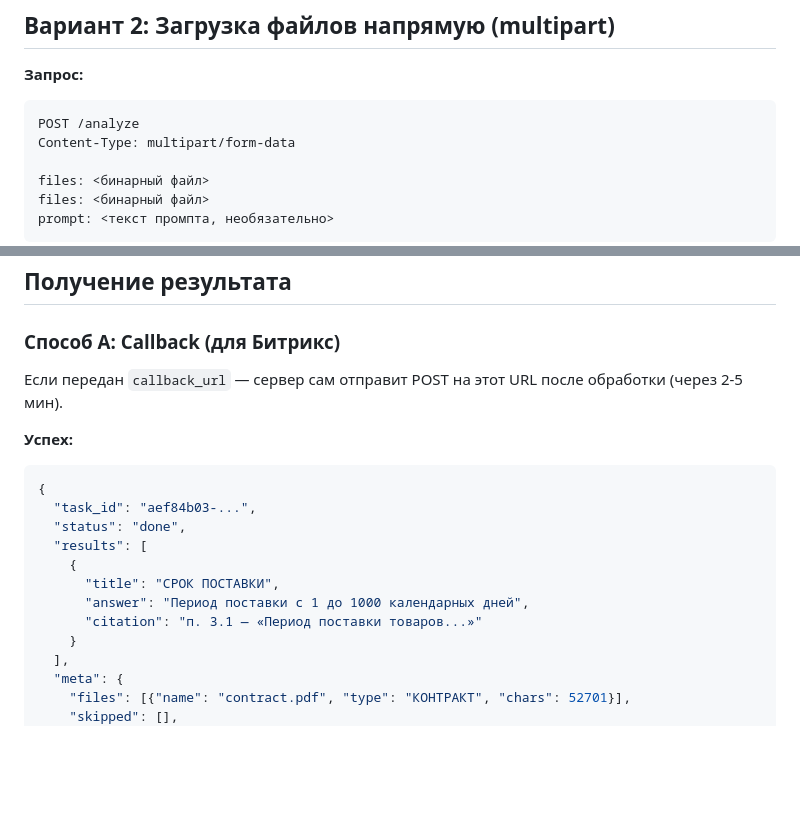
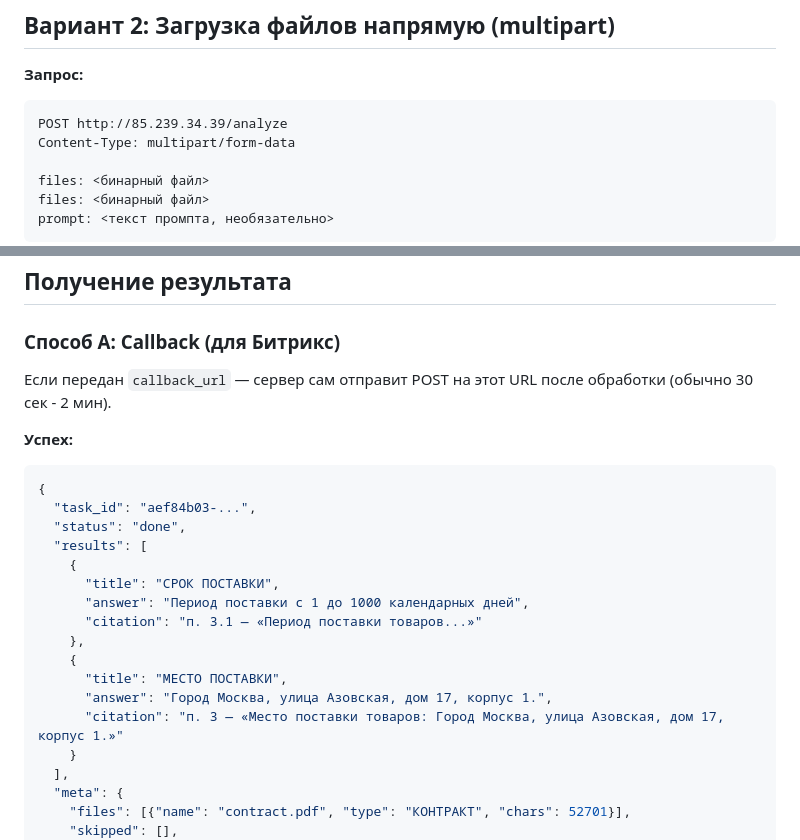
Before and after one commit to ALBERT-tech/analyze_final, a Markdown page: API_SPEC.md, 2 parts joined by grey strips. GitHub-like rendering; blank space fills up the shorter version.

````diff
--- a/API_SPEC.md
+++ b/API_SPEC.md
@@ -41,7 +41,7 @@ Content-Type: application/json
 
 **Запрос:**
 ```
-POST /analyze
+POST http://85.239.34.39/analyze
 Content-Type: multipart/form-data
 
 files: <бинарный файл>
@@ -62,7 +62,7 @@ prompt: <текст промпта, необязательно>
 
 ### Способ A: Callback (для Битрикс)
 
-Если передан `callback_url` — сервер сам отправит POST на этот URL после обработки (через 2-5 мин).
+Если передан `callback_url` — сервер сам отправит POST на этот URL после обработки (обычно 30 сек - 2 мин).
 
 **Успех:**
 ```json
@@ -74,6 +74,11 @@ prompt: <текст промпта, необязательно>
       "title": "СРОК ПОСТАВКИ",
       "answer": "Период поставки с 1 до 1000 календарных дней",
       "citation": "п. 3.1 — «Период поставки товаров...»"
+    },
+    {
+      "title": "МЕСТО ПОСТАВКИ",
+      "answer": "Город Москва, улица Азовская, дом 17, корпус 1.",
+      "citation": "п. 3 — «Место поставки товаров: Город Москва, улица Азовская, дом 17, корпус 1.»"
     }
   ],
   "meta": {
````
Also changed, not shown: other parts of API_SPEC.md (+41 -6 lines).
